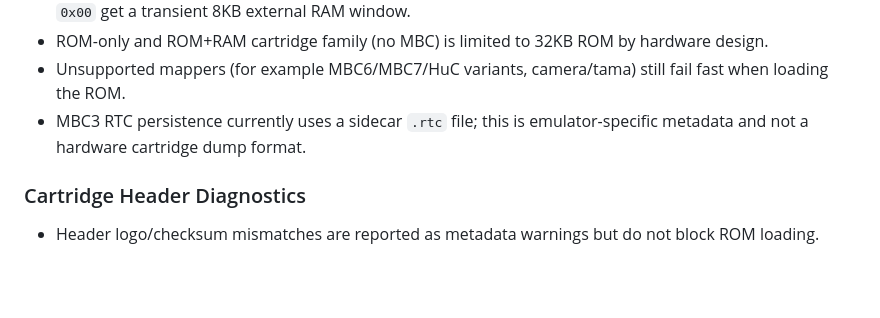
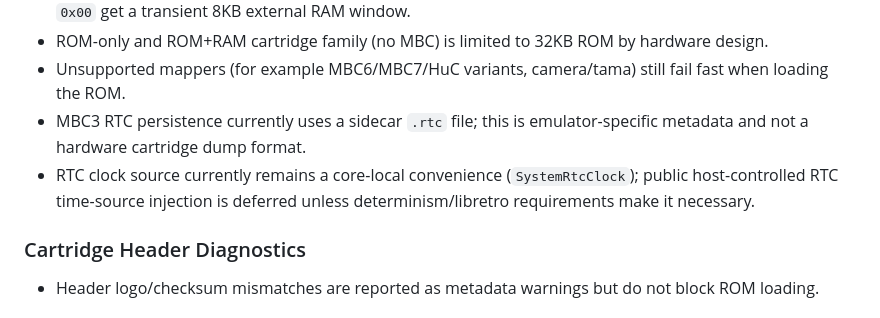
Before and after one commit to pakitovic/gb-emu, a Markdown page: README.md, the part around the change. GitHub-like rendering; blank space fills up the shorter version.

Commit message:
docs(readme): track deferred rtc clock injection boundary (#117)

```diff
--- a/README.md
+++ b/README.md
@@ -201,6 +201,7 @@ Supported models for `--model`:
 - ROM-only and ROM+RAM cartridge family (no MBC) is limited to 32KB ROM by hardware design.
 - Unsupported mappers (for example MBC6/MBC7/HuC variants, camera/tama) still fail fast when loading the ROM.
 - MBC3 RTC persistence currently uses a sidecar `.rtc` file; this is emulator-specific metadata and not a hardware cartridge dump format.
+- RTC clock source currently remains a core-local convenience (`SystemRtcClock`); public host-controlled RTC time-source injection is deferred unless determinism/libretro requirements make it necessary.
 
 ### Cartridge Header Diagnostics
 - Header logo/checksum mismatches are reported as metadata warnings but do not block ROM loading.
```
